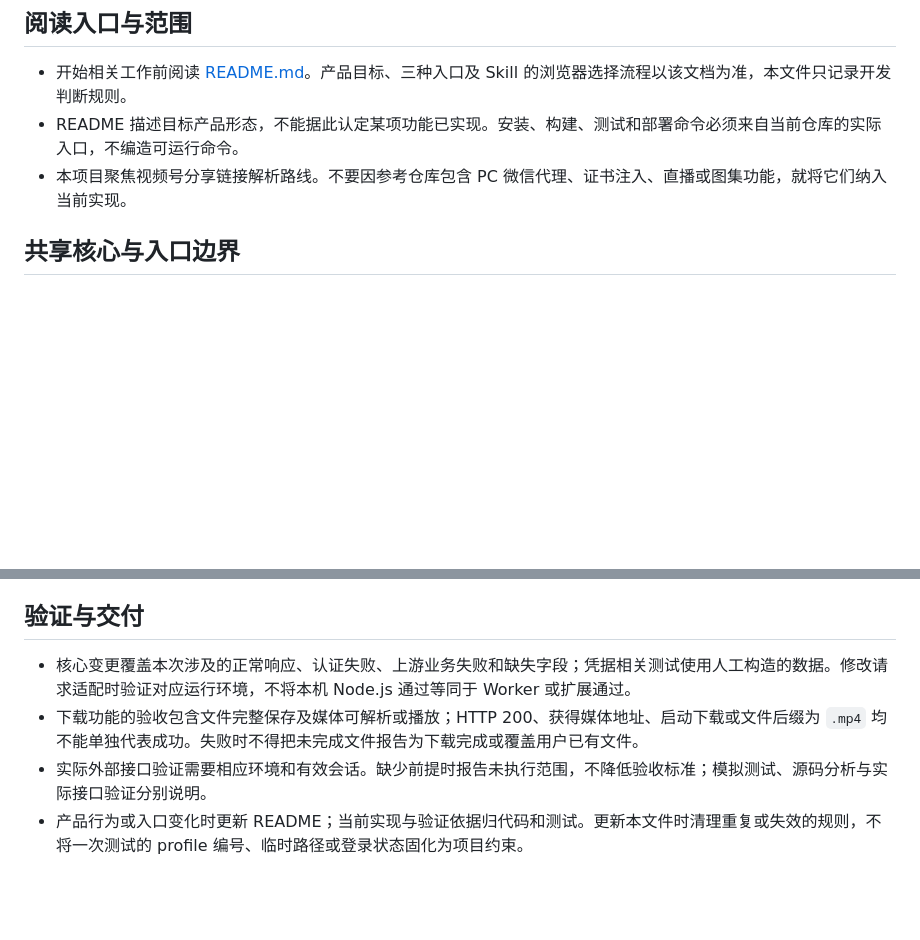
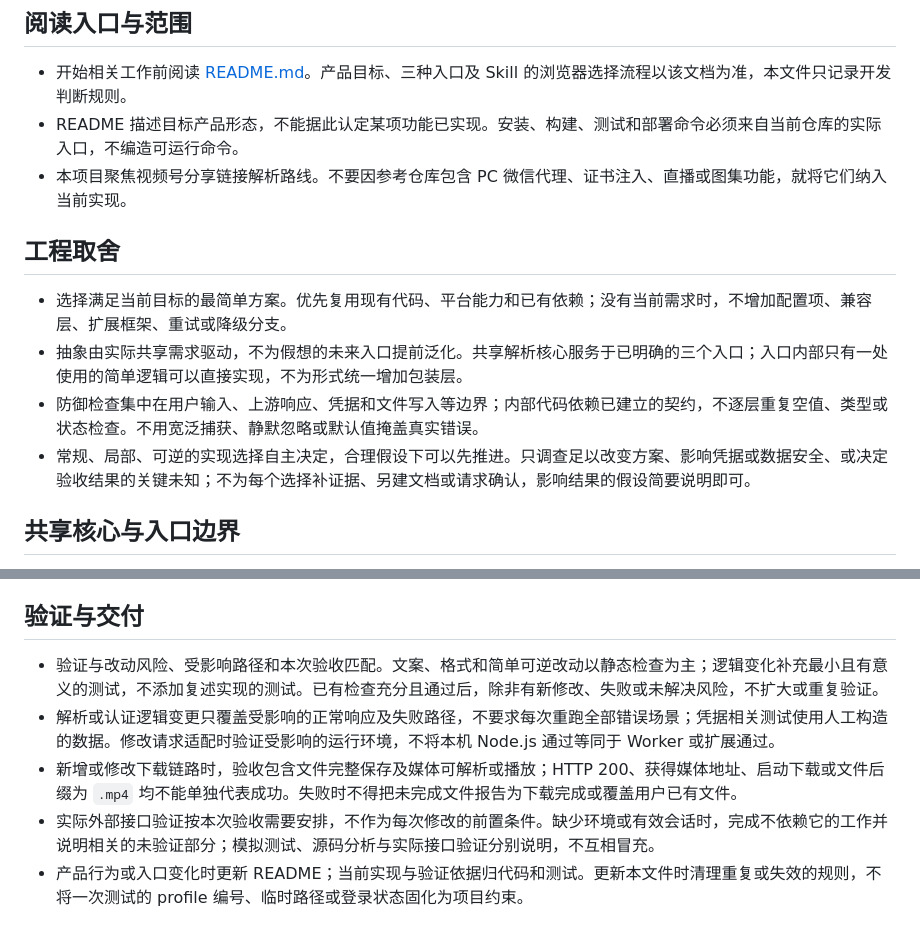
Before and after one commit to MC0571/weixin-channels-video, a Markdown page: AGENTS.md, 2 parts joined by grey strips. Drawn GitHub-style; blank space fills up the shorter version.

Commit message:
docs: 补充简化实现与适度验证原则

```diff
--- a/AGENTS.md
+++ b/AGENTS.md
@@ -7,6 +7,13 @@
 - 开始相关工作前阅读 [README.md](README.md)。产品目标、三种入口及 Skill 的浏览器选择流程以该文档为准，本文件只记录开发判断规则。
 - README 描述目标产品形态，不能据此认定某项功能已实现。安装、构建、测试和部署命令必须来自当前仓库的实际入口，不编造可运行命令。
 - 本项目聚焦视频号分享链接解析路线。不要因参考仓库包含 PC 微信代理、证书注入、直播或图集功能，就将它们纳入当前实现。
+
+## 工程取舍
+
+- 选择满足当前目标的最简单方案。优先复用现有代码、平台能力和已有依赖；没有当前需求时，不增加配置项、兼容层、扩展框架、重试或降级分支。
+- 抽象由实际共享需求驱动，不为假想的未来入口提前泛化。共享解析核心服务于已明确的三个入口；入口内部只有一处使用的简单逻辑可以直接实现，不为形式统一增加包装层。
+- 防御检查集中在用户输入、上游响应、凭据和文件写入等边界；内部代码依赖已建立的契约，不逐层重复空值、类型或状态检查。不用宽泛捕获、静默忽略或默认值掩盖真实错误。
+- 常规、局部、可逆的实现选择自主决定，合理假设下可以先推进。只调查足以改变方案、影响凭据或数据安全、或决定验收结果的关键未知；不为每个选择补证据、另建文档或请求确认，影响结果的假设简要说明即可。
 
 ## 共享核心与入口边界
 
@@ -35,7 +42,8 @@
 
 ## 验证与交付
 
-- 核心变更覆盖本次涉及的正常响应、认证失败、上游业务失败和缺失字段；凭据相关测试使用人工构造的数据。修改请求适配时验证对应运行环境，不将本机 Node.js 通过等同于 Worker 或扩展通过。
-- 下载功能的验收包含文件完整保存及媒体可解析或播放；HTTP 200、获得媒体地址、启动下载或文件后缀为 `.mp4` 均不能单独代表成功。失败时不得把未完成文件报告为下载完成或覆盖用户已有文件。
-- 实际外部接口验证需要相应环境和有效会话。缺少前提时报告未执行范围，不降低验收标准；模拟测试、源码分析与实际接口验证分别说明。
+- 验证与改动风险、受影响路径和本次验收匹配。文案、格式和简单可逆改动以静态检查为主；逻辑变化补充最小且有意义的测试，不添加复述实现的测试。已有检查充分且通过后，除非有新修改、失败或未解决风险，不扩大或重复验证。
+- 解析或认证逻辑变更只覆盖受影响的正常响应及失败路径，不要求每次重跑全部错误场景；凭据相关测试使用人工构造的数据。修改请求适配时验证受影响的运行环境，不将本机 Node.js 通过等同于 Worker 或扩展通过。
+- 新增或修改下载链路时，验收包含文件完整保存及媒体可解析或播放；HTTP 200、获得媒体地址、启动下载或文件后缀为 `.mp4` 均不能单独代表成功。失败时不得把未完成文件报告为下载完成或覆盖用户已有文件。
+- 实际外部接口验证按本次验收需要安排，不作为每次修改的前置条件。缺少环境或有效会话时，完成不依赖它的工作并说明相关的未验证部分；模拟测试、源码分析与实际接口验证分别说明，不互相冒充。
 - 产品行为或入口变化时更新 README；当前实现与验证依据归代码和测试。更新本文件时清理重复或失效的规则，不将一次测试的 profile 编号、临时路径或登录状态固化为项目约束。
```
